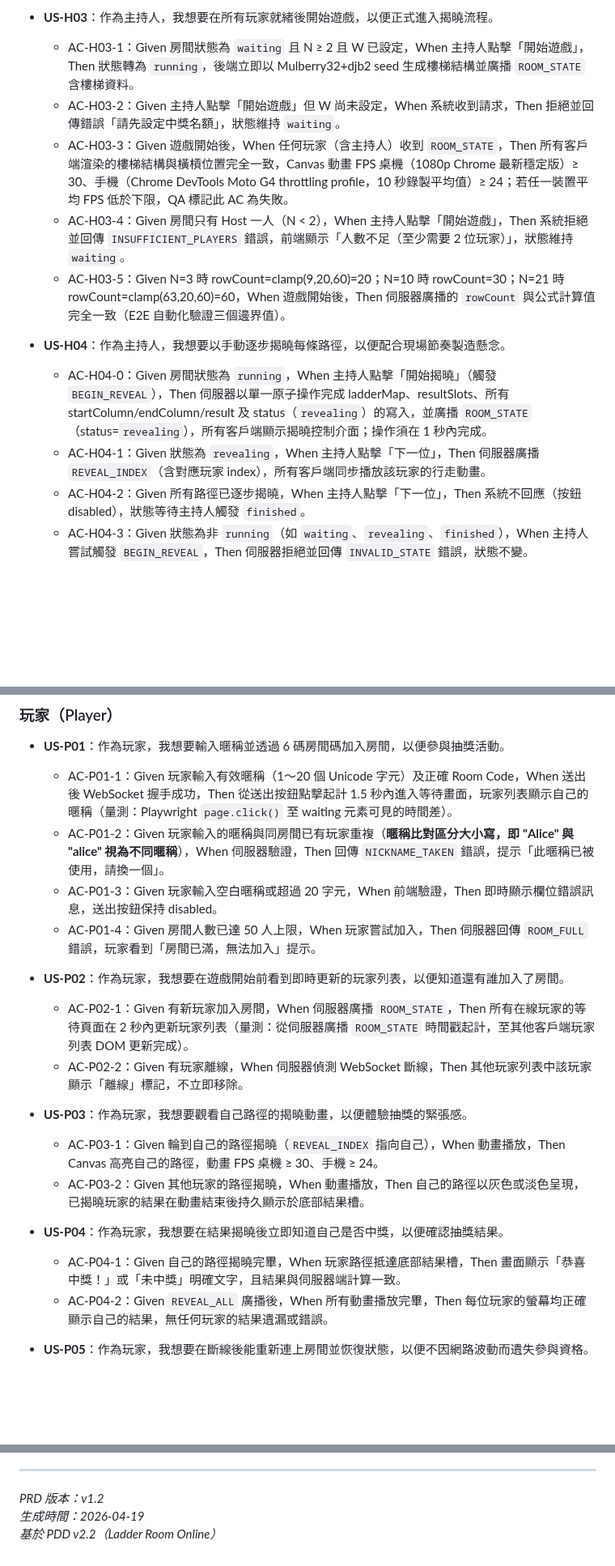
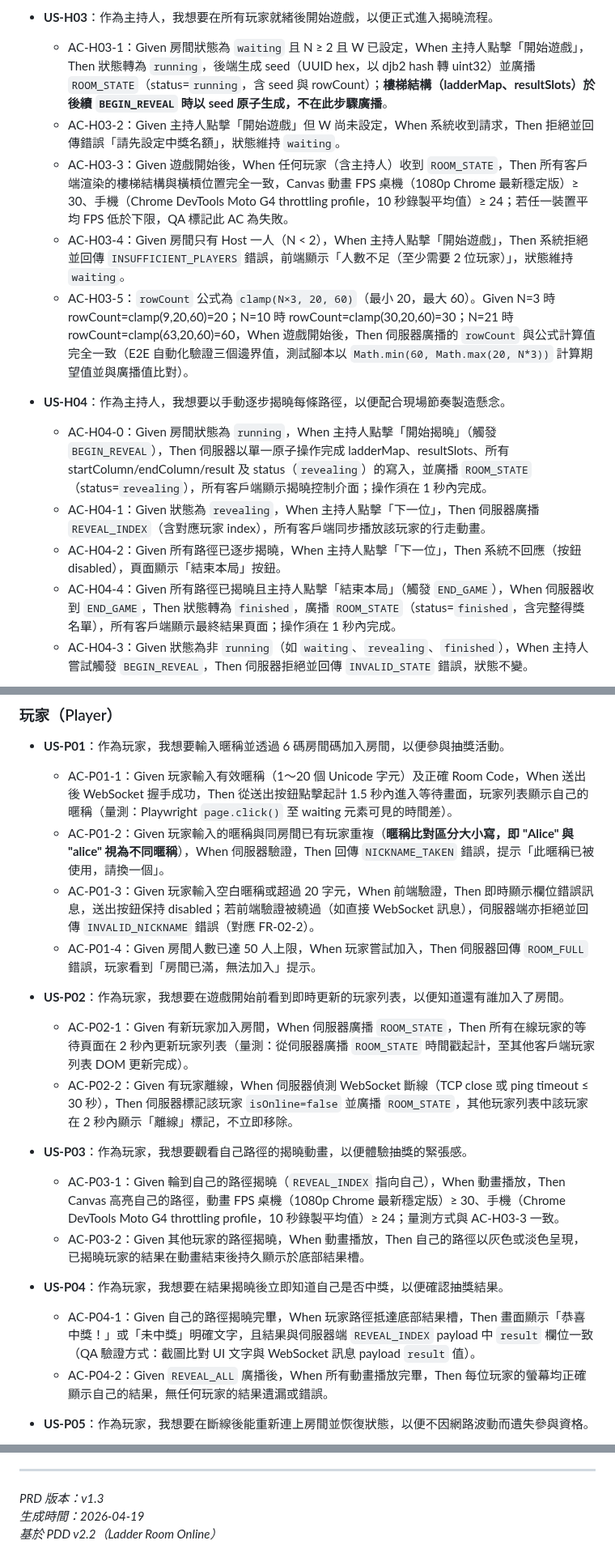
Before and after one commit to ibalasite/climb_stairs, a Markdown page: docs/PRD.md, 3 parts joined by grey strips. Shown at 81% size. Rendered like a GitHub page; blank space fills up the shorter version.

Commit message:
docs(devsop)[STEP-04]: Round 2 — PRD Review fix
- Fix ladder generation timing contradiction: clarify ladderMap/resultSlots generated on BEGIN_REVEAL, not START_GAME; AC-H03-1 updated
- Add rowCount formula (clamp(N×3, 20, 60)) to AC-H03-5 with E2E test methodology
- Add AC-H04-4: missing END_GAME trigger (revealing→finished transition) with 1s SLA
- Expand FR-04-1: document all state transition triggers (BEGIN_REVEAL, END_GAME, PLAY_AGAIN)
- Add server-side validation fallback to AC-P01-3 (INVALID_NICKNAME when frontend bypassed)
- Add disconnect detection timeout to AC-P02-2 (TCP close or ping timeout ≤ 30s)
- Align AC-P03-1 FPS measurement methodology with AC-H03-3 (Moto G4 throttling profile)
- Add QA verification method to AC-P04-1 (compare UI text vs REVEAL_INDEX payload.result)
- Clarify AC-H07-5: kicked player joins new round as new player with new playerId
- Specify Lighthouse throttling preset in NFR-06 (Simulated Slow 4G: 1.6Mbps, RTT 150ms)
- Fix footer version v1.2 → v1.3

```diff
--- a/docs/PRD.md
+++ b/docs/PRD.md
@@ -27,16 +27,17 @@ Ladder Room Online 是一款基於 HTML5 Canvas 的多人線上爬樓梯抽獎
   - AC-H02-3：Given 再玩一局且剔除離線玩家後 W ≥ 新 N，When 系統偵測到越界，Then 自動將 W 重設為 null 並通知主持人「中獎名額已重設，請重新設定」。
 
 - **US-H03**：作為主持人，我想要在所有玩家就緒後開始遊戲，以便正式進入揭曉流程。
-  - AC-H03-1：Given 房間狀態為 `waiting` 且 N ≥ 2 且 W 已設定，When 主持人點擊「開始遊戲」，Then 狀態轉為 `running`，後端立即以 Mulberry32+djb2 seed 生成樓梯結構並廣播 `ROOM_STATE` 含樓梯資料。
+  - AC-H03-1：Given 房間狀態為 `waiting` 且 N ≥ 2 且 W 已設定，When 主持人點擊「開始遊戲」，Then 狀態轉為 `running`，後端生成 seed（UUID hex，以 djb2 hash 轉 uint32）並廣播 `ROOM_STATE`（status=`running`，含 seed 與 rowCount）；**樓梯結構（ladderMap、resultSlots）於後續 `BEGIN_REVEAL` 時以 seed 原子生成，不在此步驟廣播**。
   - AC-H03-2：Given 主持人點擊「開始遊戲」但 W 尚未設定，When 系統收到請求，Then 拒絕並回傳錯誤「請先設定中獎名額」，狀態維持 `waiting`。
   - AC-H03-3：Given 遊戲開始後，When 任何玩家（含主持人）收到 `ROOM_STATE`，Then 所有客戶端渲染的樓梯結構與橫槓位置完全一致，Canvas 動畫 FPS 桌機（1080p Chrome 最新穩定版）≥ 30、手機（Chrome DevTools Moto G4 throttling profile，10 秒錄製平均值）≥ 24；若任一裝置平均 FPS 低於下限，QA 標記此 AC 為失敗。
   - AC-H03-4：Given 房間只有 Host 一人（N < 2），When 主持人點擊「開始遊戲」，Then 系統拒絕並回傳 `INSUFFICIENT_PLAYERS` 錯誤，前端顯示「人數不足（至少需要 2 位玩家）」，狀態維持 `waiting`。
-  - AC-H03-5：Given N=3 時 rowCount=clamp(9,20,60)=20；N=10 時 rowCount=30；N=21 時 rowCount=clamp(63,20,60)=60，When 遊戲開始後，Then 伺服器廣播的 `rowCount` 與公式計算值完全一致（E2E 自動化驗證三個邊界值）。
+  - AC-H03-5：`rowCount` 公式為 `clamp(N×3, 20, 60)`（最小 20，最大 60）。Given N=3 時 rowCount=clamp(9,20,60)=20；N=10 時 rowCount=clamp(30,20,60)=30；N=21 時 rowCount=clamp(63,20,60)=60，When 遊戲開始後，Then 伺服器廣播的 `rowCount` 與公式計算值完全一致（E2E 自動化驗證三個邊界值，測試腳本以 `Math.min(60, Math.max(20, N*3))` 計算期望值並與廣播值比對）。
 
 - **US-H04**：作為主持人，我想要以手動逐步揭曉每條路徑，以便配合現場節奏製造懸念。
   - AC-H04-0：Given 房間狀態為 `running`，When 主持人點擊「開始揭曉」（觸發 `BEGIN_REVEAL`），Then 伺服器以單一原子操作完成 ladderMap、resultSlots、所有 startColumn/endColumn/result 及 status（`revealing`）的寫入，並廣播 `ROOM_STATE`（status=`revealing`），所有客戶端顯示揭曉控制介面；操作須在 1 秒內完成。
   - AC-H04-1：Given 狀態為 `revealing`，When 主持人點擊「下一位」，Then 伺服器廣播 `REVEAL_INDEX`（含對應玩家 index），所有客戶端同步播放該玩家的行走動畫。
-  - AC-H04-2：Given 所有路徑已逐步揭曉，When 主持人點擊「下一位」，Then 系統不回應（按鈕 disabled），狀態等待主持人觸發 `finished`。
+  - AC-H04-2：Given 所有路徑已逐步揭曉，When 主持人點擊「下一位」，Then 系統不回應（按鈕 disabled），頁面顯示「結束本局」按鈕。
+  - AC-H04-4：Given 所有路徑已揭曉且主持人點擊「結束本局」（觸發 `END_GAME`），When 伺服器收到 `END_GAME`，Then 狀態轉為 `finished`，廣播 `ROOM_STATE`（status=`finished`，含完整得獎名單），所有客戶端顯示最終結果頁面；操作須在 1 秒內完成。
   - AC-H04-3：Given 狀態為非 `running`（如 `waiting`、`revealing`、`finished`），When 主持人嘗試觸發 `BEGIN_REVEAL`，Then 伺服器拒絕並回傳 `INVALID_STATE` 錯誤，狀態不變。
 
 - **US-H05**：作為主持人，我想要設定自動揭曉間隔（1～30 秒/格），以便讓遊戲在無人操作時自動進行。
@@ -70,19 +71,19 @@ Ladder Room Online 是一款基於 HTML5 Canvas 的多人線上爬樓梯抽獎
 - **US-P01**：作為玩家，我想要輸入暱稱並透過 6 碼房間碼加入房間，以便參與抽獎活動。
   - AC-P01-1：Given 玩家輸入有效暱稱（1～20 個 Unicode 字元）及正確 Room Code，When 送出後 WebSocket 握手成功，Then 從送出按鈕點擊起計 1.5 秒內進入等待畫面，玩家列表顯示自己的暱稱（量測：Playwright `page.click()` 至 waiting 元素可見的時間差）。
   - AC-P01-2：Given 玩家輸入的暱稱與同房間已有玩家重複（**暱稱比對區分大小寫，即 "Alice" 與 "alice" 視為不同暱稱**），When 伺服器驗證，Then 回傳 `NICKNAME_TAKEN` 錯誤，提示「此暱稱已被使用，請換一個」。
-  - AC-P01-3：Given 玩家輸入空白暱稱或超過 20 字元，When 前端驗證，Then 即時顯示欄位錯誤訊息，送出按鈕保持 disabled。
+  - AC-P01-3：Given 玩家輸入空白暱稱或超過 20 字元，When 前端驗證，Then 即時顯示欄位錯誤訊息，送出按鈕保持 disabled；若前端驗證被繞過（如直接 WebSocket 訊息），伺服器端亦拒絕並回傳 `INVALID_NICKNAME` 錯誤（對應 FR-02-2）。
   - AC-P01-4：Given 房間人數已達 50 人上限，When 玩家嘗試加入，Then 伺服器回傳 `ROOM_FULL` 錯誤，玩家看到「房間已滿，無法加入」提示。
 
 - **US-P02**：作為玩家，我想要在遊戲開始前看到即時更新的玩家列表，以便知道還有誰加入了房間。
   - AC-P02-1：Given 有新玩家加入房間，When 伺服器廣播 `ROOM_STATE`，Then 所有在線玩家的等待頁面在 2 秒內更新玩家列表（量測：從伺服器廣播 `ROOM_STATE` 時間戳起計，至其他客戶端玩家列表 DOM 更新完成）。
-  - AC-P02-2：Given 有玩家離線，When 伺服器偵測 WebSocket 斷線，Then 其他玩家列表中該玩家顯示「離線」標記，不立即移除。
+  - AC-P02-2：Given 有玩家離線，When 伺服器偵測 WebSocket 斷線（TCP close 或 ping timeout ≤ 30 秒），Then 伺服器標記該玩家 `isOnline=false` 並廣播 `ROOM_STATE`，其他玩家列表中該玩家在 2 秒內顯示「離線」標記，不立即移除。
 
 - **US-P03**：作為玩家，我想要觀看自己路徑的揭曉動畫，以便體驗抽獎的緊張感。
-  - AC-P03-1：Given 輪到自己的路徑揭曉（`REVEAL_INDEX` 指向自己），When 動畫播放，Then Canvas 高亮自己的路徑，動畫 FPS 桌機 ≥ 30、手機 ≥ 24。
+  - AC-P03-1：Given 輪到自己的路徑揭曉（`REVEAL_INDEX` 指向自己），When 動畫播放，Then Canvas 高亮自己的路徑，動畫 FPS 桌機（1080p Chrome 最新穩定版）≥ 30、手機（Chrome DevTools Moto G4 throttling profile，10 秒錄製平均值）≥ 24；量測方式與 AC-H03-3 一致。
   - AC-P03-2：Given 其他玩家的路徑揭曉，When 動畫播放，Then 自己的路徑以灰色或淡色呈現，已揭曉玩家的結果在動畫結束後持久顯示於底部結果槽。
 
 - **US-P04**：作為玩家，我想要在結果揭曉後立即知道自己是否中獎，以便確認抽獎結果。
-  - AC-P04-1：Given 自己的路徑揭曉完畢，When 玩家路徑抵達底部結果槽，Then 畫面顯示「恭喜中獎！」或「未中獎」明確文字，且結果與伺服器端計算一致。
+  - AC-P04-1：Given 自己的路徑揭曉完畢，When 玩家路徑抵達底部結果槽，Then 畫面顯示「恭喜中獎！」或「未中獎」明確文字，且結果與伺服器端 `REVEAL_INDEX` payload 中 `result` 欄位一致（QA 驗證方式：截圖比對 UI 文字與 WebSocket 訊息 payload `result` 值）。
   - AC-P04-2：Given `REVEAL_ALL` 廣播後，When 所有動畫播放完畢，Then 每位玩家的螢幕均正確顯示自己的結果，無任何玩家的結果遺漏或錯誤。
 
 - **US-P05**：作為玩家，我想要在斷線後能重新連上房間並恢復狀態，以便不因網路波動而遺失參與資格。
@@ -261,6 +262,6 @@ Ladder Room Online 是一款基於 HTML5 Canvas 的多人線上爬樓梯抽獎
 
 ---
 
-*PRD 版本：v1.2*
+*PRD 版本：v1.3*
 *生成時間：2026-04-19*
 *基於 PDD v2.2（Ladder Room Online）*
```
Also changed, not shown: other parts of docs/PRD.md (+3 -3 lines).
